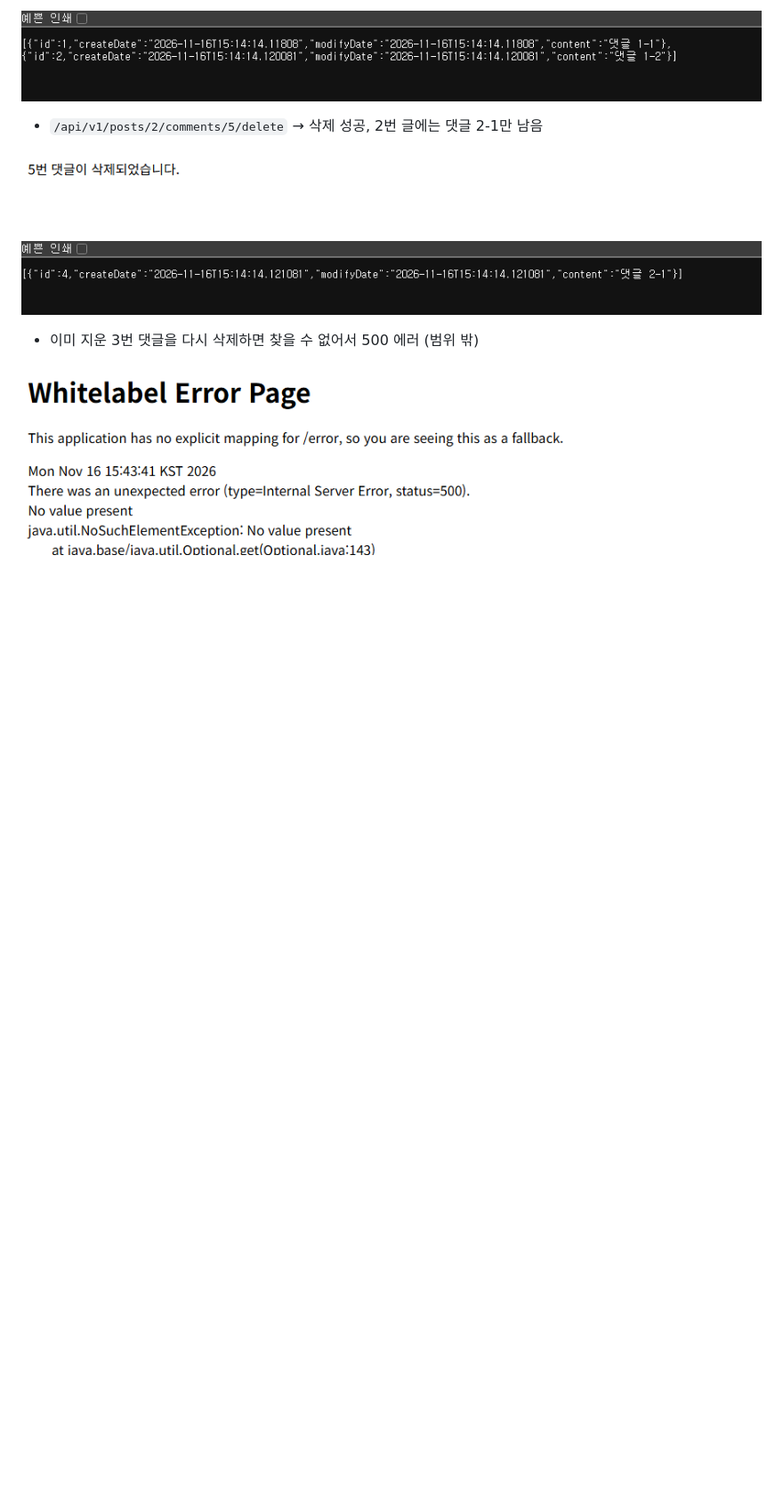
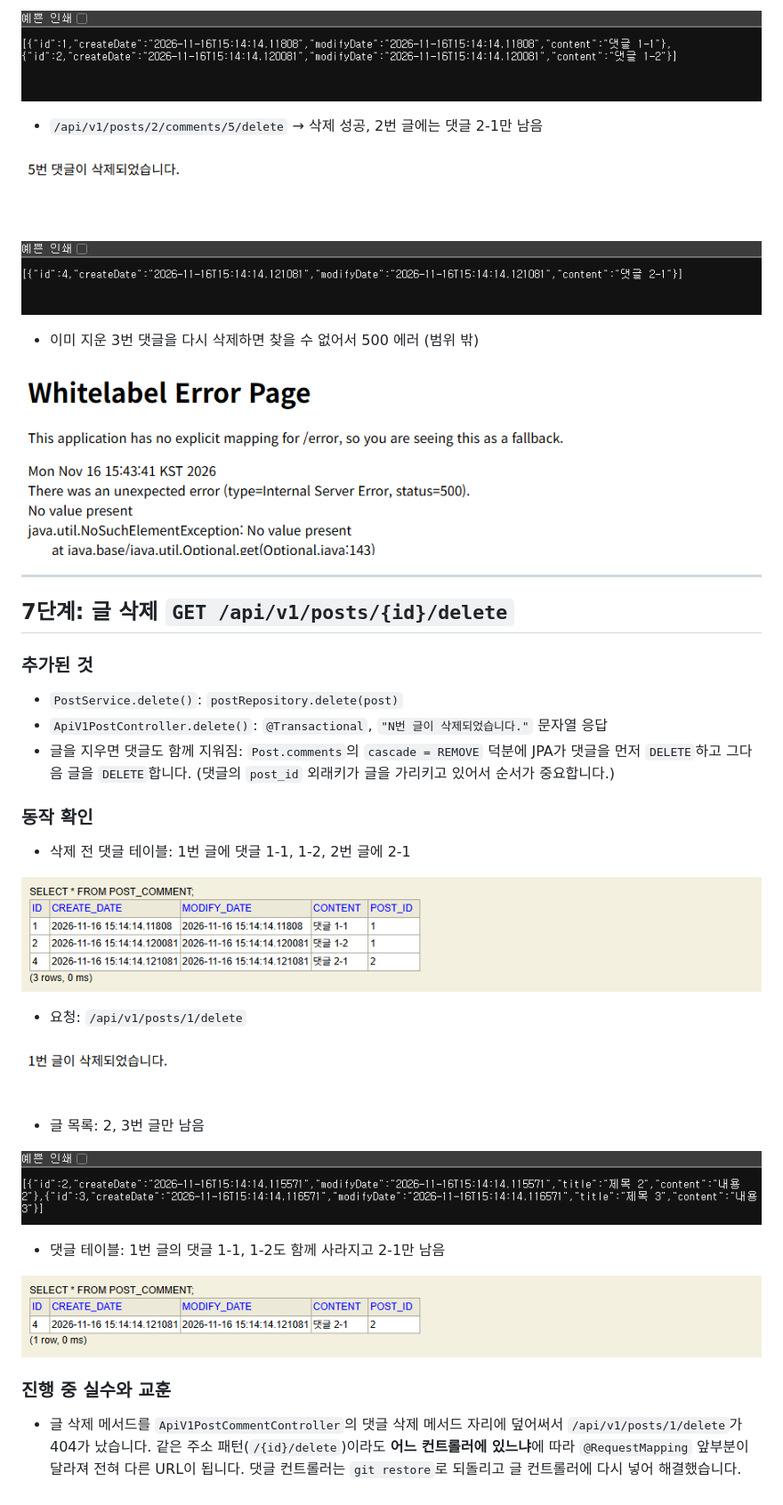
Before and after one commit to smj0617/POSTpractice, a Markdown page: README.md, the part around the change. Shown at 89% size. Rendered like a GitHub page; pictures changed too: docs/images/step7-after-comments.png (added), docs/images/step7-after-posts.png (added), docs/images/step7-before-comments.png (added); blank space fills up the shorter version.

Commit message:
7단계: 글 삭제 API 구현
- PostService.delete 추가
- GET /api/v1/posts/{id}/delete 추가, cascade REMOVE로 댓글도 함께 삭제
- README에 삭제 전후 글 목록·댓글 테이블 스크린샷 기록

Co-Authored-By: Claude Opus 5.5 <noreply@anthropic.com>

```diff
--- a/README.md
+++ b/README.md
@@ -173,3 +173,32 @@ Spring Boot로 게시판의 **글·댓글 조회와 삭제** API를 한 단계
 - 이미 지운 3번 댓글을 다시 삭제하면 찾을 수 없어서 500 에러 (범위 밖)
 
 ![6단계 After - 이미 지운 댓글](docs/images/step6-after-delete-again.png)
+
+---
+
+## 7단계: 글 삭제 `GET /api/v1/posts/{id}/delete`
+
+### 추가된 것
+- `PostService.delete()`: `postRepository.delete(post)`
+- `ApiV1PostController.delete()`: `@Transactional`, `"N번 글이 삭제되었습니다."` 문자열 응답
+- 글을 지우면 댓글도 함께 지워짐: `Post.comments`의 `cascade = REMOVE` 덕분에 JPA가 댓글을 먼저 `DELETE`하고 그다음 글을 `DELETE`합니다. (댓글의 `post_id` 외래키가 글을 가리키고 있어서 순서가 중요합니다.)
+
+### 동작 확인
+- 삭제 전 댓글 테이블: 1번 글에 댓글 1-1, 1-2, 2번 글에 2-1
+
+![7단계 - 삭제 전 댓글](docs/images/step7-before-comments.png)
+
+- 요청: `/api/v1/posts/1/delete`
+
+![7단계 - 삭제 응답](docs/images/step7-delete.png)
+
+- 글 목록: 2, 3번 글만 남음
+
+![7단계 - 삭제 후 글 목록](docs/images/step7-after-posts.png)
+
+- 댓글 테이블: 1번 글의 댓글 1-1, 1-2도 함께 사라지고 2-1만 남음
+
+![7단계 - 삭제 후 댓글](docs/images/step7-after-comments.png)
+
+### 진행 중 실수와 교훈
+- 글 삭제 메서드를 `ApiV1PostCommentController`의 댓글 삭제 메서드 자리에 덮어써서 `/api/v1/posts/1/delete`가 404가 났습니다. 같은 주소 패턴(`/{id}/delete`)이라도 **어느 컨트롤러에 있느냐**에 따라 `@RequestMapping` 앞부분이 달라져 전혀 다른 URL이 됩니다. 댓글 컨트롤러는 `git restore`로 되돌리고 글 컨트롤러에 다시 넣어 해결했습니다.
```
Also changed, not shown: 2 other files.
